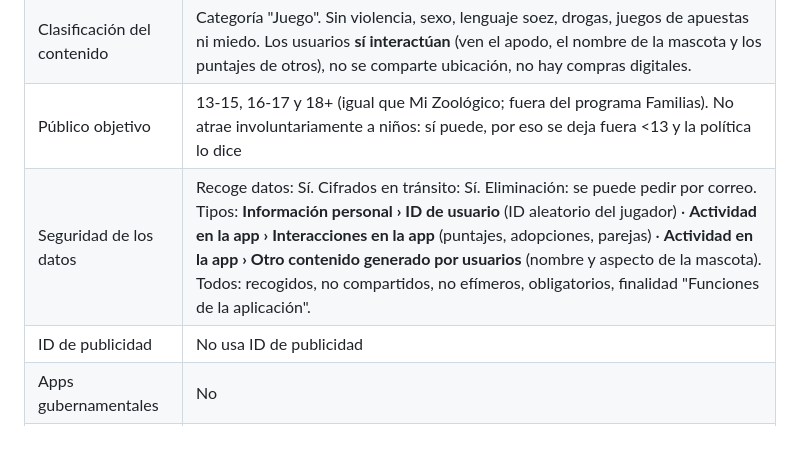
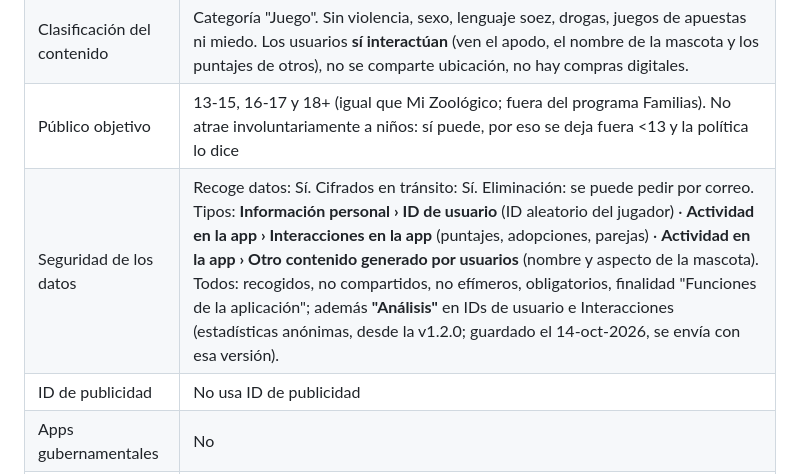
Before and after one commit to SoulDeveloperCompany/ZonaZeroPoliticaPrivacidad, a Markdown page: mascota-virtual/play-store/FICHA.md, the part around the change. Drawn GitHub-style; blank space fills up the shorter version.

Commit message:
Ficha: finalidad Análisis en Seguridad de los datos [skip ci]
Co-Authored-By: Claude Opus 5.5 <noreply@anthropic.com>

```diff
--- a/mascota-virtual/play-store/FICHA.md
+++ b/mascota-virtual/play-store/FICHA.md
@@ -57,7 +57,7 @@ Sin anuncios y sin compras con dinero real: todas las monedas se ganan jugando.
 | Anuncios | No contiene anuncios |
 | Clasificación del contenido | Categoría "Juego". Sin violencia, sexo, lenguaje soez, drogas, juegos de apuestas ni miedo. Los usuarios **sí interactúan** (ven el apodo, el nombre de la mascota y los puntajes de otros), no se comparte ubicación, no hay compras digitales. |
 | Público objetivo | 13-15, 16-17 y 18+ (igual que Mi Zoológico; fuera del programa Familias). No atrae involuntariamente a niños: sí puede, por eso se deja fuera <13 y la política lo dice |
-| Seguridad de los datos | Recoge datos: Sí. Cifrados en tránsito: Sí. Eliminación: se puede pedir por correo. Tipos: **Información personal › ID de usuario** (ID aleatorio del jugador) · **Actividad en la app › Interacciones en la app** (puntajes, adopciones, parejas) · **Actividad en la app › Otro contenido generado por usuarios** (nombre y aspecto de la mascota). Todos: recogidos, no compartidos, no efímeros, obligatorios, finalidad "Funciones de la aplicación". |
+| Seguridad de los datos | Recoge datos: Sí. Cifrados en tránsito: Sí. Eliminación: se puede pedir por correo. Tipos: **Información personal › ID de usuario** (ID aleatorio del jugador) · **Actividad en la app › Interacciones en la app** (puntajes, adopciones, parejas) · **Actividad en la app › Otro contenido generado por usuarios** (nombre y aspecto de la mascota). Todos: recogidos, no compartidos, no efímeros, obligatorios, finalidad "Funciones de la aplicación"; además **"Análisis"** en IDs de usuario e Interacciones (estadísticas anónimas, desde la v1.2.0; guardado el 14-oct-2026, se envía con esa versión). |
 | ID de publicidad | No usa ID de publicidad |
 | Apps gubernamentales | No |
 | Funciones financieras | Ninguna |
```
